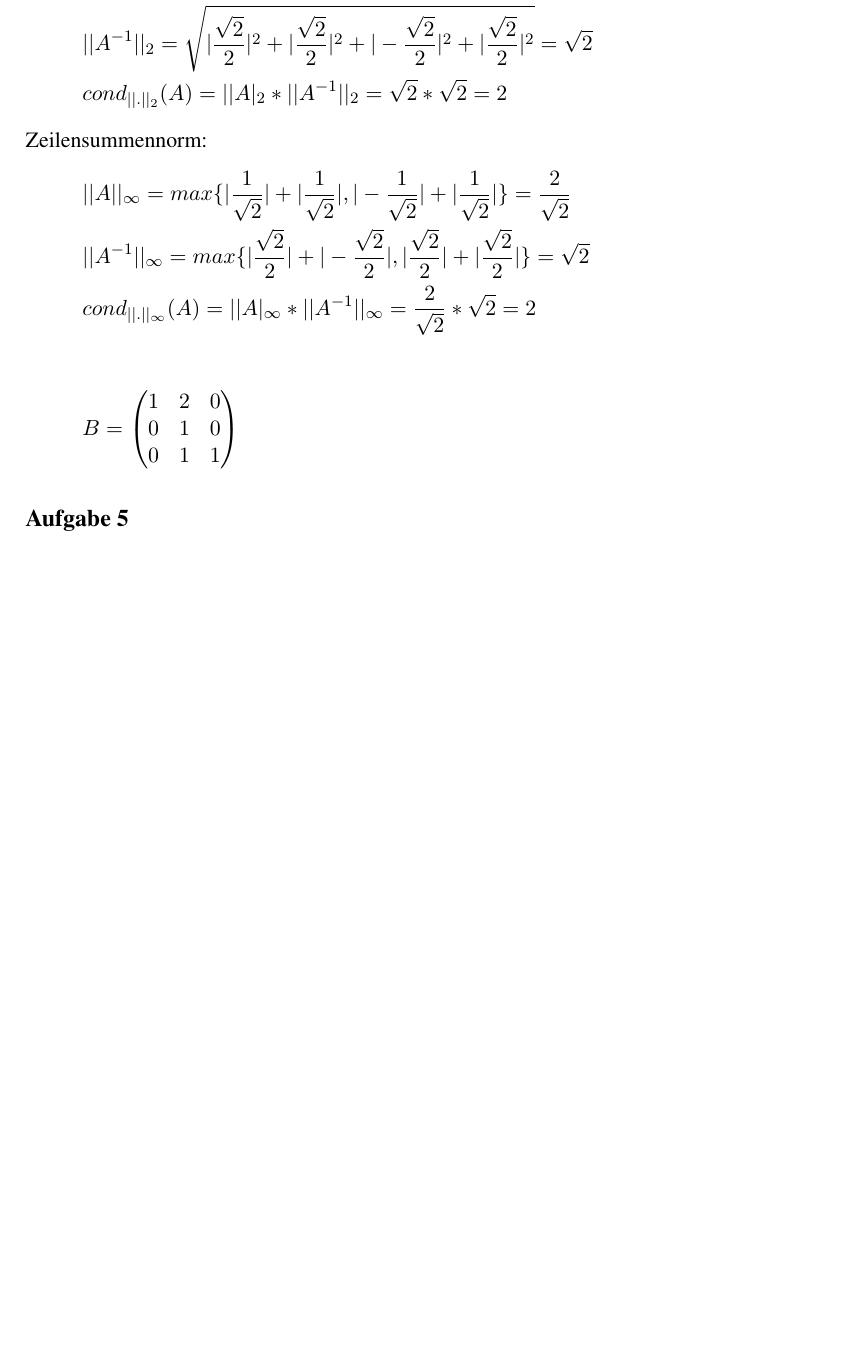
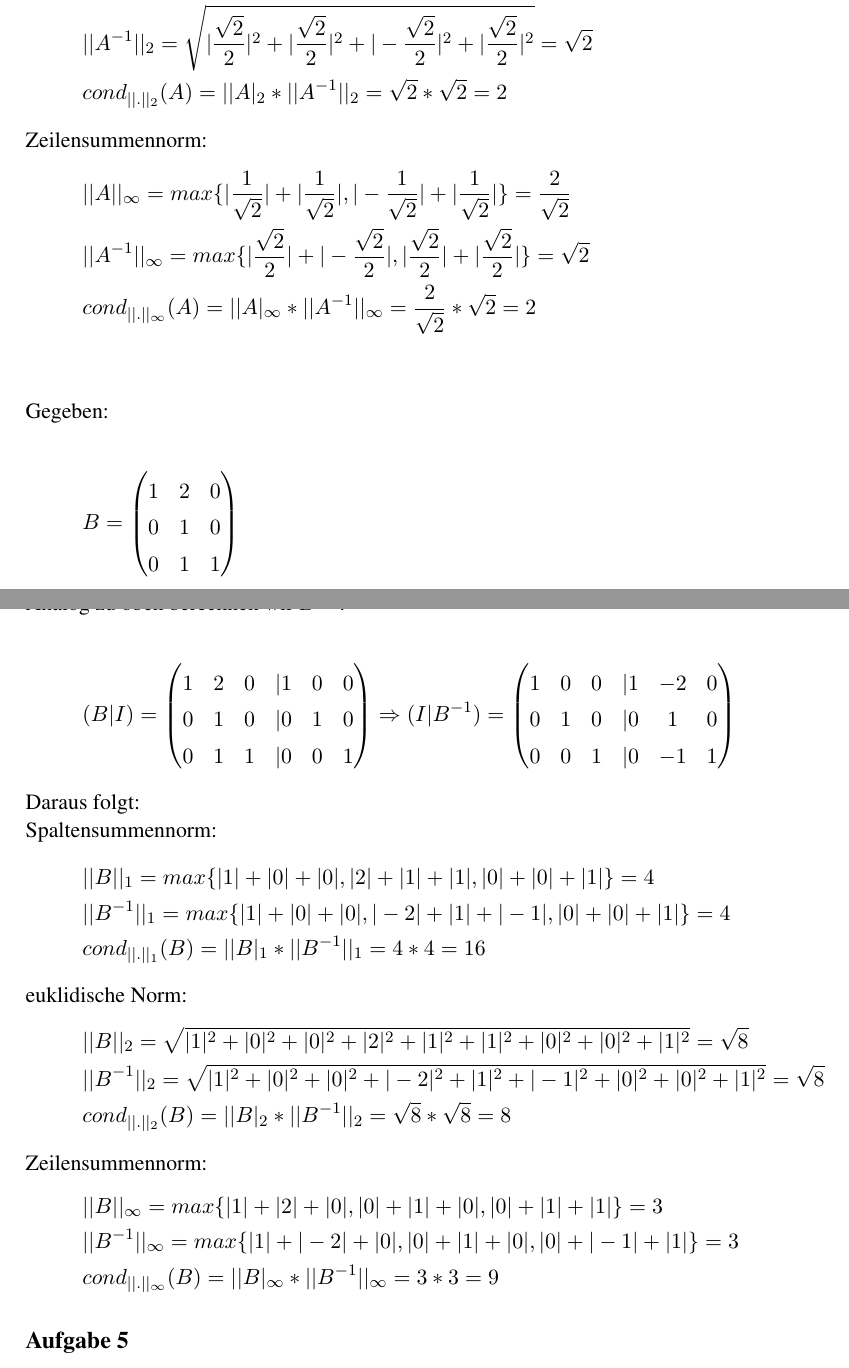
Before and after one commit to MiHuf/Numerik, a LaTeX document (Blatt02.tex, which reads Blatt02_Aufg4.tex): part of page 2 of 2 before the commit and two parts of pages 2 and 3 of 3 after it, the two joined at a grey line, cut so that both start at the same text, the shorter picture padded with empty space. Compiled offline with pdfLaTeX; the source files are stored in an older character set and shown here as Unicode.

Commit message:
Aufgabe4 Teil2
Ich habe soeben den Aufgabenteil mit der B-Matrix von Aufgabe4
hinzugefügt.
Ich hoffe ich habe mich nirgendwo verrechnet..."Vertrauen ist gut,
Kontrolle ist besser"

```diff
--- a/Blatt02.tex
+++ b/Blatt02.tex
@@ -16,8 +16,11 @@
 
 % FORMATIERUNG
 \usepackage[paper=a4paper,left=25mm,right=25mm,top=25mm,bottom=25mm]{geometry}
+\usepackage{array}
+\usepackage{fancybox} %zum Einrahmen von Formeln
 \setlength{\parindent}{0cm}
 \setlength{\parskip}{1mm plus1mm minus1mm}
+
 
 % PAGESTYLE
 
@@ -31,7 +34,7 @@
 \newcommand{\Det}{\mathrm{Det}}
 \newcommand{\cond}{\mathrm{cond}_{\| \cdot \|}}
 
-
+\setlength{\extrarowheight}{1ex}
 \begin{document}
 
 \begin{center}
--- a/Blatt02_Aufg4.tex
+++ b/Blatt02_Aufg4.tex
@@ -56,5 +57,6 @@ Zeilensummennorm:
 
-%Berechnung für die Normen von B fehlen noch (arbeite ich gerade noch dran)
+
+Gegeben:\\
 \begin{align*}
 B=
 \begin{split}
@@ -65,3 +67,45 @@ B=
 \end{pmatrix}
 \end{split}
 \end{align*}
+Analog zu oben berechnen wir $B^{-1}$:\\
+\begin{align*}
+(B|I)=
+\begin{split}
+\begin{pmatrix}
+1 & 2 & 0 & |1 & 0 & 0\\
+0 & 1 & 0 & |0 & 1 & 0\\
+0 & 1 & 1 & |0 & 0 & 1
+\end{pmatrix}
+\Rightarrow(I|B^{-1})=
+\begin{pmatrix}
+1 & 0 & 0 &|1 & -2 & 0 \\
+0 & 1 & 0 &|0 & 1 & 0 \\
+0 & 0 & 1 &|0 & -1 & 1
+\end{pmatrix}
+\end{split}
+\end{align*}
+Daraus folgt:\\
+Spaltensummennorm:
+\begin{align*}
+\begin{split}
+&||B||_1=max\{|1|+|0|+|0|, |2|+|1|+|1|, |0|+|0|+|1|\} = 4\\
+&||B^{-1}||_1=max\{|1|+|0|+|0|, |-2|+|1|+|-1|, |0|+|0|+|1|\} = 4\\
+& cond_{||.||_1}(B)=||B|_1*||B^{-1}||_1= 4 * 4 = 16\\
+\end{split}
+\end{align*}
+euklidische Norm:
+\begin{align*}
+\begin{split}
+&||B||_2=\sqrt{|1|^2+|0|^2+|0|^2+|2|^2+|1|^2+|1|^2+|0|^2+|0|^2+|1|^2}=\sqrt{8}\\
+&||B^{-1}||_2=\sqrt{|1|^2+|0|^2+|0|^2+|-2|^2+|1|^2+|-1|^2+|0|^2+|0|^2+|1|^2}=\sqrt{8}\\
+& cond_{||.||_2}(B)=||B|_2*||B^{-1}||_2=\sqrt{8}*\sqrt{8}=8\\
+\end{split}
+\end{align*}
+Zeilensummennorm:
+\begin{align*}
+\begin{split}
+&||B||_\infty = max\{|1|+|2|+|0|, |0|+|1|+|0|,|0|+|1|+|1|\} = 3\\
+&||B^{-1}||_\infty = max\{|1|+|-2|+|0|, |0|+|1|+|0|,|0|+|-1|+|1|\} = 3\\
+& cond_{||.||_\infty}(B)=||B|_\infty*||B^{-1}||_\infty = 3 * 3 = 9\\
+\end{split}
+\end{align*}
```
Also changed, not shown: Blatt02.pdf, Blatt02_Aufg4.tex (3 more changed lines).
